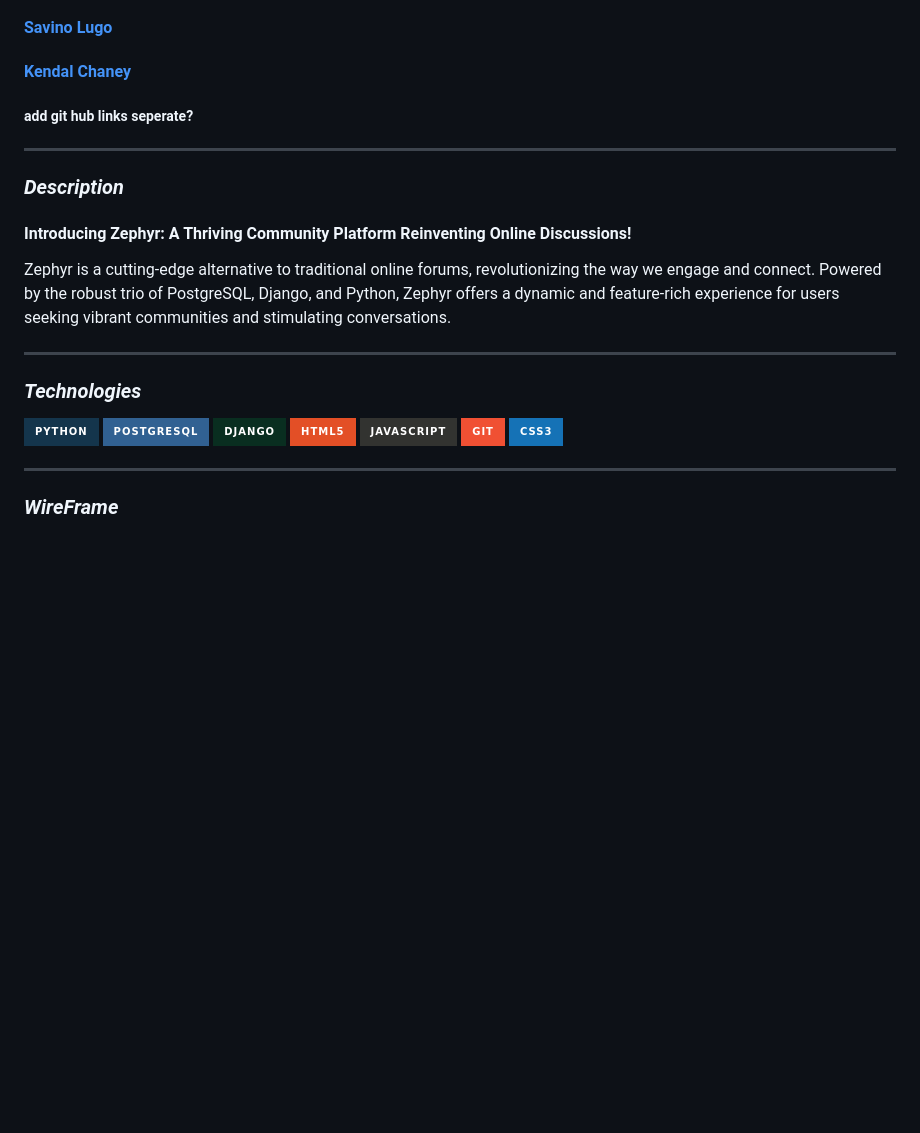
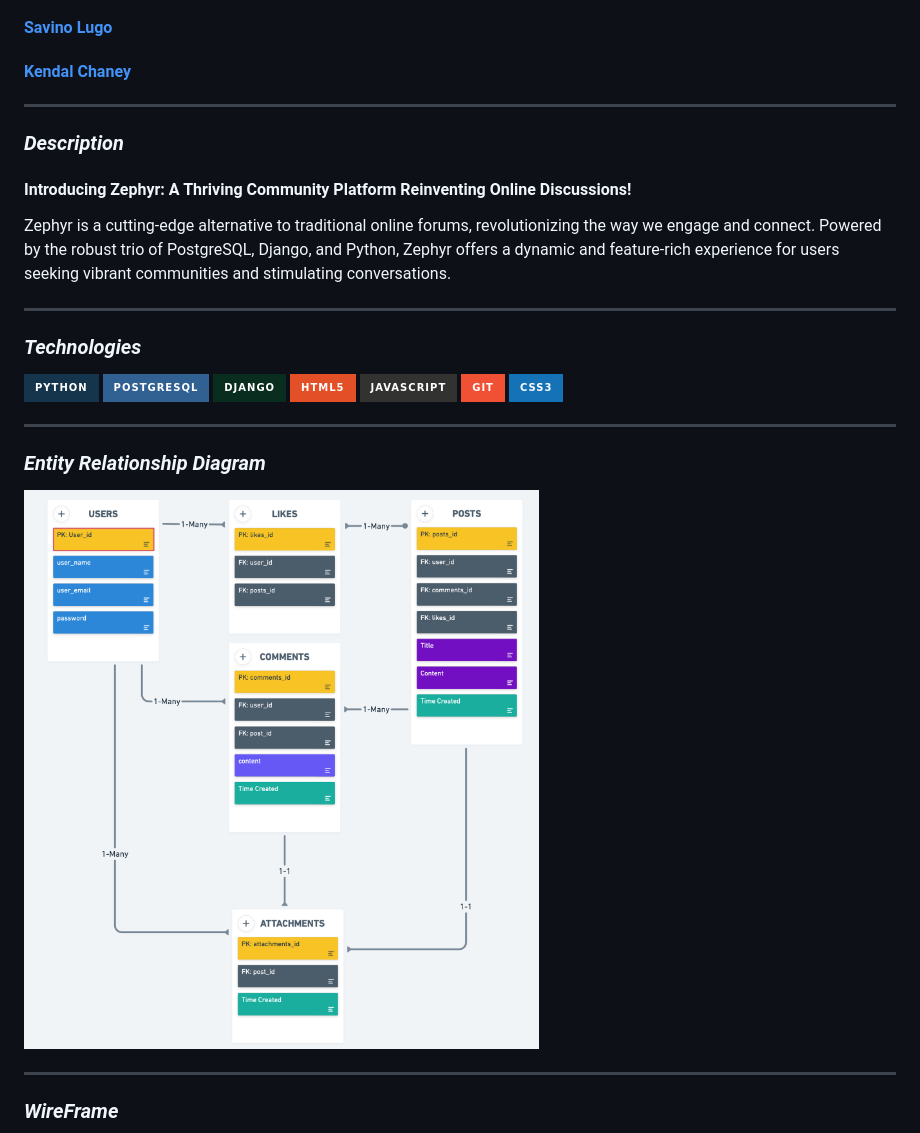
Before and after one commit to wcerteza/Zephyr, a Markdown page: README.md, the part around the change. GitHub-like rendering; pictures changed too: images/ERD.png (added); badges without logos; blank space fills up the shorter version.

Commit message:
added ERD to readme

```diff
--- a/README.md
+++ b/README.md
@@ -13,8 +13,6 @@
 #### [Savino Lugo](https://github.com/SavinoLugo)
 
 #### [Kendal Chaney](https://github.com/lamarman808)
-
-##### add git hub links seperate?
 
 ---
 
@@ -35,6 +33,12 @@ Zephyr is a cutting-edge alternative to traditional online forums, revolutionizi
 ![JavaScript](https://img.shields.io/badge/javascript-%23323330.svg?style=for-the-badge&logo=javascript&logoColor=%23F7DF1E)
 ![Git](https://img.shields.io/badge/git-%23F05033.svg?style=for-the-badge&logo=git&logoColor=white)
 ![CSS3](https://img.shields.io/badge/css3-%231572B6.svg?style=for-the-badge&logo=css3&logoColor=white)
+
+---
+
+### **_Entity Relationship Diagram_**
+
+![](images/ERD.png)
 
 ---
 
```
